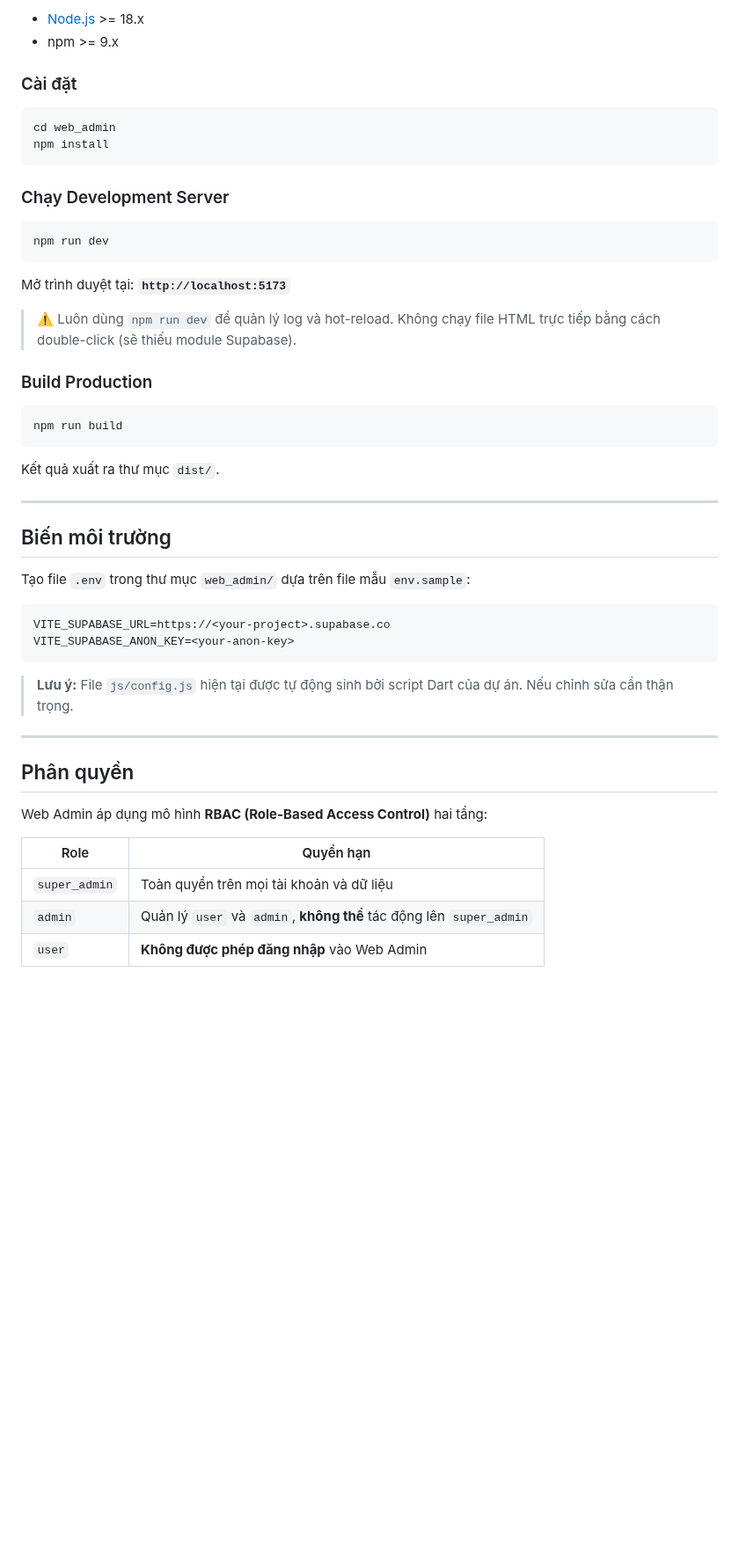
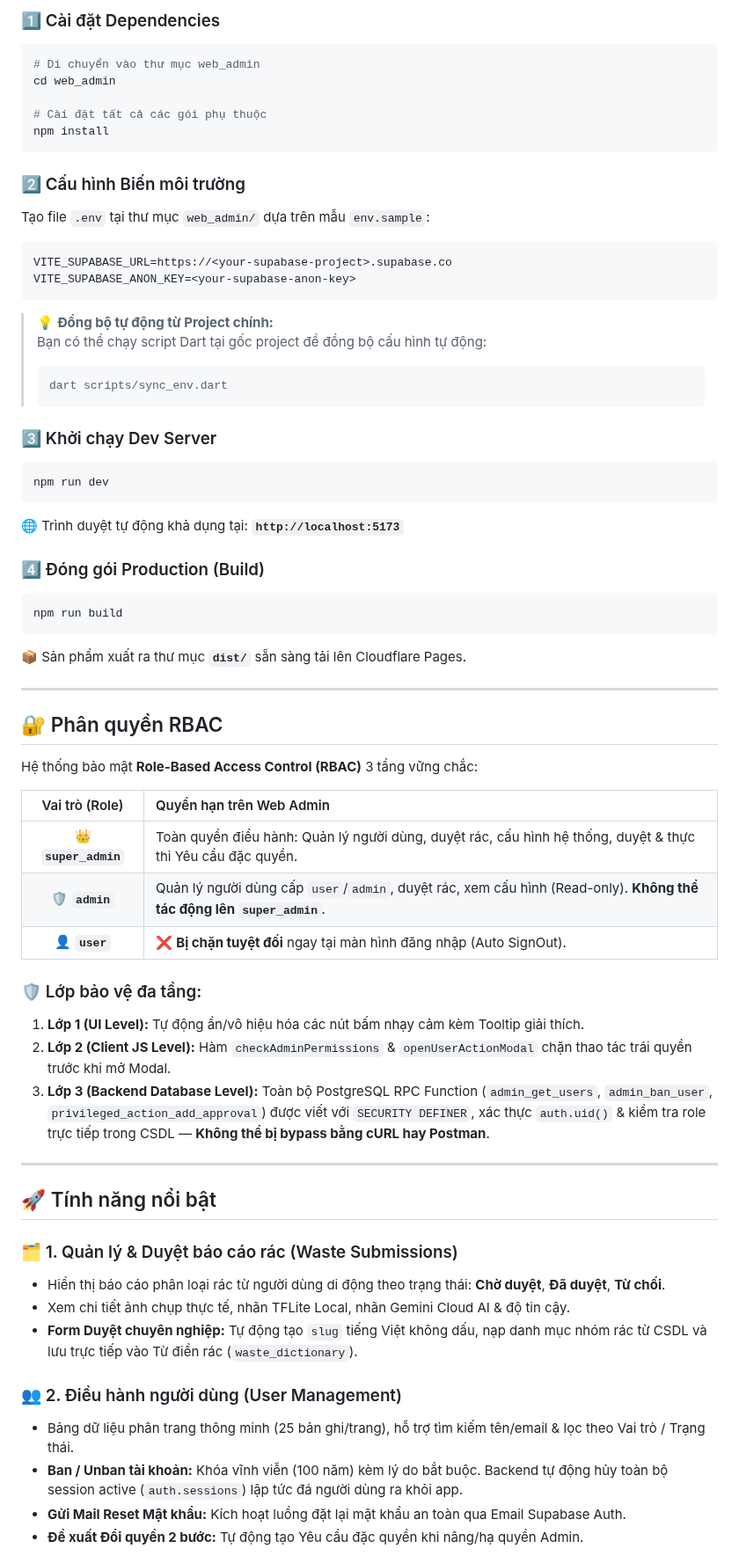
Before and after one commit to gbao86/AI_Garbage_Classification_Application, a Markdown page: web_admin/README.md, the part around one of its changes. Shown at 88% size. Rendered like a GitHub page; blank space fills up the shorter version.

````diff
--- a/web_admin/README.md
+++ b/web_admin/README.md
@@ -75,54 +92,67 @@ web_admin/
 
-- [Node.js](https://nodejs.org/) >= 18.x
-- npm >= 9.x
+### 1️⃣ Cài đặt Dependencies
+```bash
+# Di chuyển vào thư mục web_admin
+cd web_admin
 
-### Cài đặt
-
-```bash
-cd web_admin
+# Cài đặt tất cả các gói phụ thuộc
 npm install
 ```
 
-### Chạy Development Server
+### 2️⃣ Cấu hình Biến môi trường
+Tạo file `.env` tại thư mục `web_admin/` dựa trên mẫu `env.sample`:
+```env
+VITE_SUPABASE_URL=https://<your-supabase-project>.supabase.co
+VITE_SUPABASE_ANON_KEY=<your-supabase-anon-key>
+```
 
+> 💡 **Đồng bộ tự động từ Project chính:**
+> Bạn có thể chạy script Dart tại gốc project để đồng bộ cấu hình tự động:
+> ```bash
+> dart scripts/sync_env.dart
+> ```
+
+### 3️⃣ Khởi chạy Dev Server
 ```bash
 npm run dev
 ```
+🌐 Trình duyệt tự động khả dụng tại: **`http://localhost:5173`**
 
-Mở trình duyệt tại: **`http://localhost:5173`**
-
-> ⚠️ Luôn dùng `npm run dev` để quản lý log và hot-reload. Không chạy file HTML trực tiếp bằng cách double-click (sẽ thiếu module Supabase).
-
-### Build Production
-
+### 4️⃣ Đóng gói Production (Build)
 ```bash
 npm run build
 ```
-
-Kết quả xuất ra thư mục `dist/`.
+📦 Sản phẩm xuất ra thư mục **`dist/`** sẵn sàng tải lên Cloudflare Pages.
 
 ---
 
-## Biến môi trường
+## 🔐 Phân quyền RBAC
 
-Tạo file `.env` trong thư mục `web_admin/` dựa trên file mẫu `env.sample`:
+Hệ thống bảo mật **Role-Based Access Control (RBAC)** 3 tầng vững chắc:
 
-```env
-VITE_SUPABASE_URL=https://<your-project>.supabase.co
-VITE_SUPABASE_ANON_KEY=<your-anon-key>
-```
+| Vai trò (Role) | Quyền hạn trên Web Admin |
+| :---: | :--- |
+| 👑 **`super_admin`** | Toàn quyền điều hành: Quản lý người dùng, duyệt rác, cấu hình hệ thống, duyệt & thực thi Yêu cầu đặc quyền. |
+| 🛡️ **`admin`** | Quản lý người dùng cấp `user`/`admin`, duyệt rác, xem cấu hình (Read-only). **Không thể tác động lên `super_admin`**. |
+| 👤 **`user`** | ❌ **Bị chặn tuyệt đối** ngay tại màn hình đăng nhập (Auto SignOut). |
 
-> **Lưu ý:** File `js/config.js` hiện tại được tự động sinh bởi script Dart của dự án. Nếu chỉnh sửa cần thận trọng.
+### 🛡️ Lớp bảo vệ đa tầng:
+1. **Lớp 1 (UI Level):** Tự động ẩn/vô hiệu hóa các nút bấm nhạy cảm kèm Tooltip giải thích.
+2. **Lớp 2 (Client JS Level):** Hàm `checkAdminPermissions` & `openUserActionModal` chặn thao tác trái quyền trước khi mở Modal.
+3. **Lớp 3 (Backend Database Level):** Toàn bộ PostgreSQL RPC Function (`admin_get_users`, `admin_ban_user`, `privileged_action_add_approval`) được viết với `SECURITY DEFINER`, xác thực `auth.uid()` & kiểm tra role trực tiếp trong CSDL — **Không thể bị bypass bằng cURL hay Postman**.
 
 ---
 
-## Phân quyền
+## 🚀 Tính năng nổi bật
 
-Web Admin áp dụng mô hình **RBAC (Role-Based Access Control)** hai tầng:
+### 🗂️ 1. Quản lý & Duyệt báo cáo rác (Waste Submissions)
+- Hiển thị báo cáo phân loại rác từ người dùng di động theo trạng thái: **Chờ duyệt**, **Đã duyệt**, **Từ chối**.
+- Xem chi tiết ảnh chụp thực tế, nhãn TFLite Local, nhãn Gemini Cloud AI & độ tin cậy.
+- **Form Duyệt chuyên nghiệp:** Tự động tạo `slug` tiếng Việt không dấu, nạp danh mục nhóm rác từ CSDL và lưu trực tiếp vào Từ điển rác (`waste_dictionary`).
 
-| Role | Quyền hạn |
-|---|---|
-| `super_admin` | Toàn quyền trên mọi tài khoản và dữ liệu |
-| `admin` | Quản lý `user` và `admin`, **không thể** tác động lên `super_admin` |
-| `user` | **Không được phép đăng nhập** vào Web Admin |
+### 👥 2. Điều hành người dùng (User Management)
+- Bảng dữ liệu phân trang thông minh (25 bản ghi/trang), hỗ trợ tìm kiếm tên/email & lọc theo Vai trò / Trạng thái.
+- **Ban / Unban tài khoản:** Khóa vĩnh viễn (100 năm) kèm lý do bắt buộc. Backend tự động hủy toàn bộ session active (`auth.sessions`) lập tức đá người dùng ra khỏi app.
+- **Gửi Mail Reset Mật khẩu:** Kích hoạt luồng đặt lại mật khẩu an toàn qua Email Supabase Auth.
+- **Đề xuất Đổi quyền 2 bước:** Tự động tạo Yêu cầu đặc quyền khi nâng/hạ quyền Admin.
 
````
Also changed, not shown: other parts of web_admin/README.md (+102 -126 lines).
